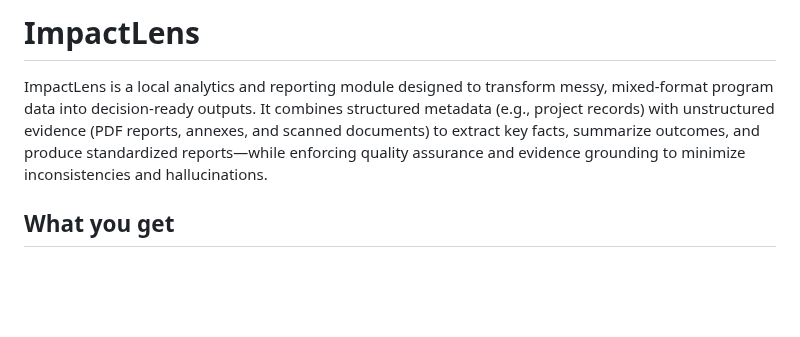
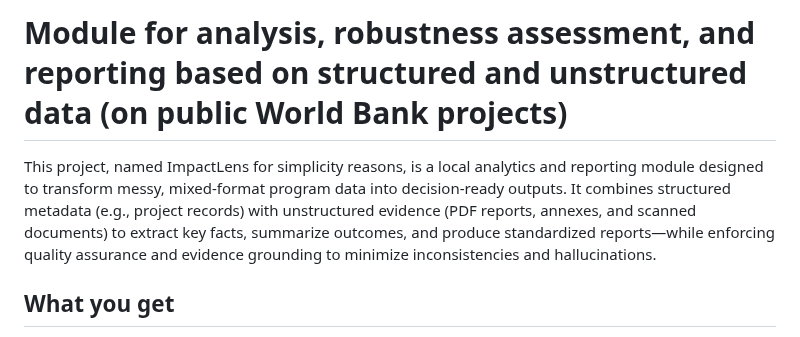
Before and after one commit to lofillon/lofillon, a Markdown page: impactlens_app/README.md, the part around the change. Drawn GitHub-style; blank space fills up the shorter version.

```diff
--- a/impactlens_app/README.md
+++ b/impactlens_app/README.md
@@ -1,6 +1,6 @@
-# ImpactLens
+# Module for analysis, robustness assessment, and reporting based on structured and unstructured data (on public World Bank projects)
 
-ImpactLens is a local analytics and reporting module designed to transform messy, mixed-format program data into decision-ready outputs. It combines structured metadata (e.g., project records) with unstructured evidence (PDF reports, annexes, and scanned documents) to extract key facts, summarize outcomes, and produce standardized reports—while enforcing quality assurance and evidence grounding to minimize inconsistencies and hallucinations.
+This project, named ImpactLens for simplicity reasons, is a local analytics and reporting module designed to transform messy, mixed-format program data into decision-ready outputs. It combines structured metadata (e.g., project records) with unstructured evidence (PDF reports, annexes, and scanned documents) to extract key facts, summarize outcomes, and produce standardized reports—while enforcing quality assurance and evidence grounding to minimize inconsistencies and hallucinations.
 
 ## What you get
 
```
